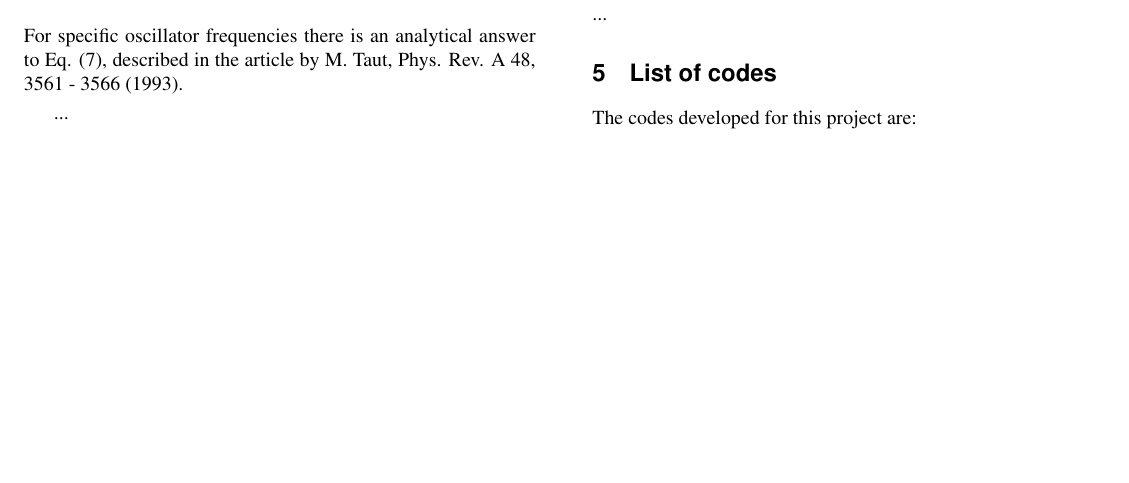
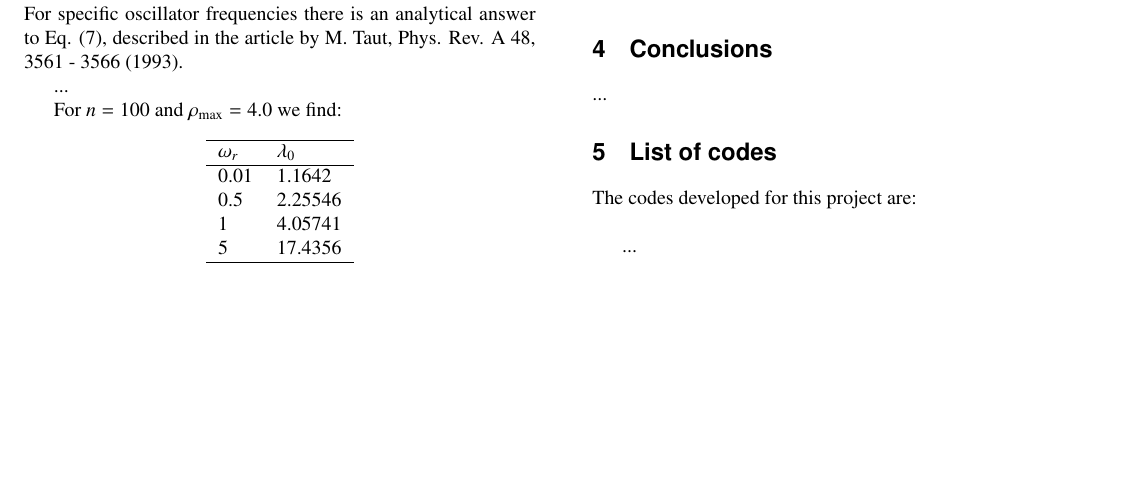
Before and after one commit to mariahammerstrom/Project2, a LaTeX paper (Report/FYS4150-Report-Project2.tex): part of page 3 of 3, cut so that both start at the same text, the shorter picture padded with empty space. Compiled offline with pdfLaTeX.

Commit message:
Added explanations.

```diff
--- a/Report/FYS4150-Report-Project2.tex
+++ b/Report/FYS4150-Report-Project2.tex
@@ -215,6 +215,21 @@ Why choose $t$ to be the smaller of the roots ...?
 For specific oscillator frequencies there is an analytical answer to Eq. (\ref{eq:coulomb}), described in the article by M. Taut, Phys. Rev. A 48, 3561 - 3566 (1993).
 
 ...
+
+For $n = 100$ and $\rho_{\textrm{max}} = 4.0$ we find:
+
+\begin{center}
+\begin{tabular}{ l l }\hline
+	$\omega_r$ 			& $\lambda_0$		 	\\ \hline
+	0.01 					& 1.1642 				\\
+	0.5 					& 2.25546 			\\
+	1 					& 4.05741 			\\
+	5 					& 17.4356 			\\
+	\hline
+\end{tabular}
+\end{center}
+
+..
 
 Plot of wave function for two electrons as a function of relative coordinates $r$ and different values of $\omega_r$: ...
 
```
Also changed, not shown: Report/FYS4150-Report-Project2.tex (2 more changed lines), 1 other file.
